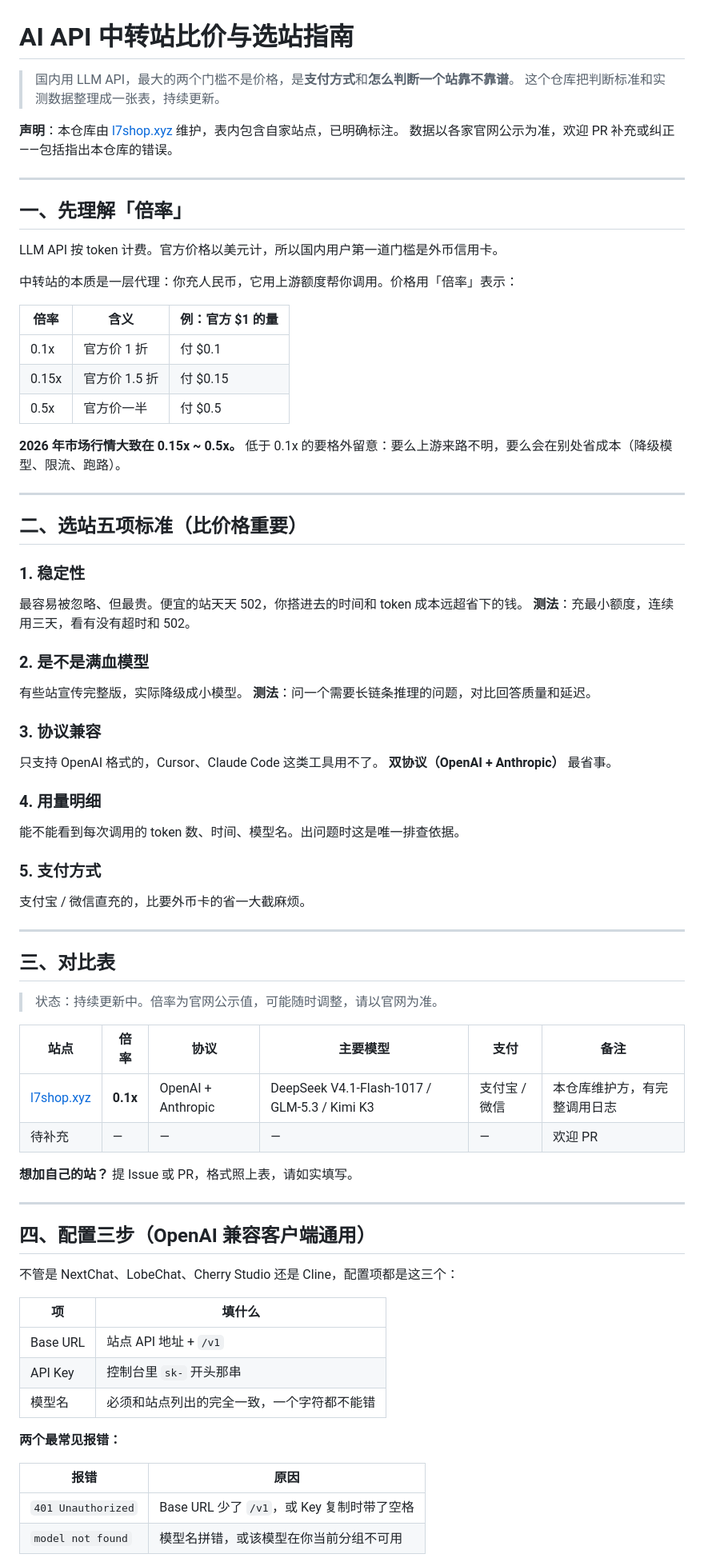
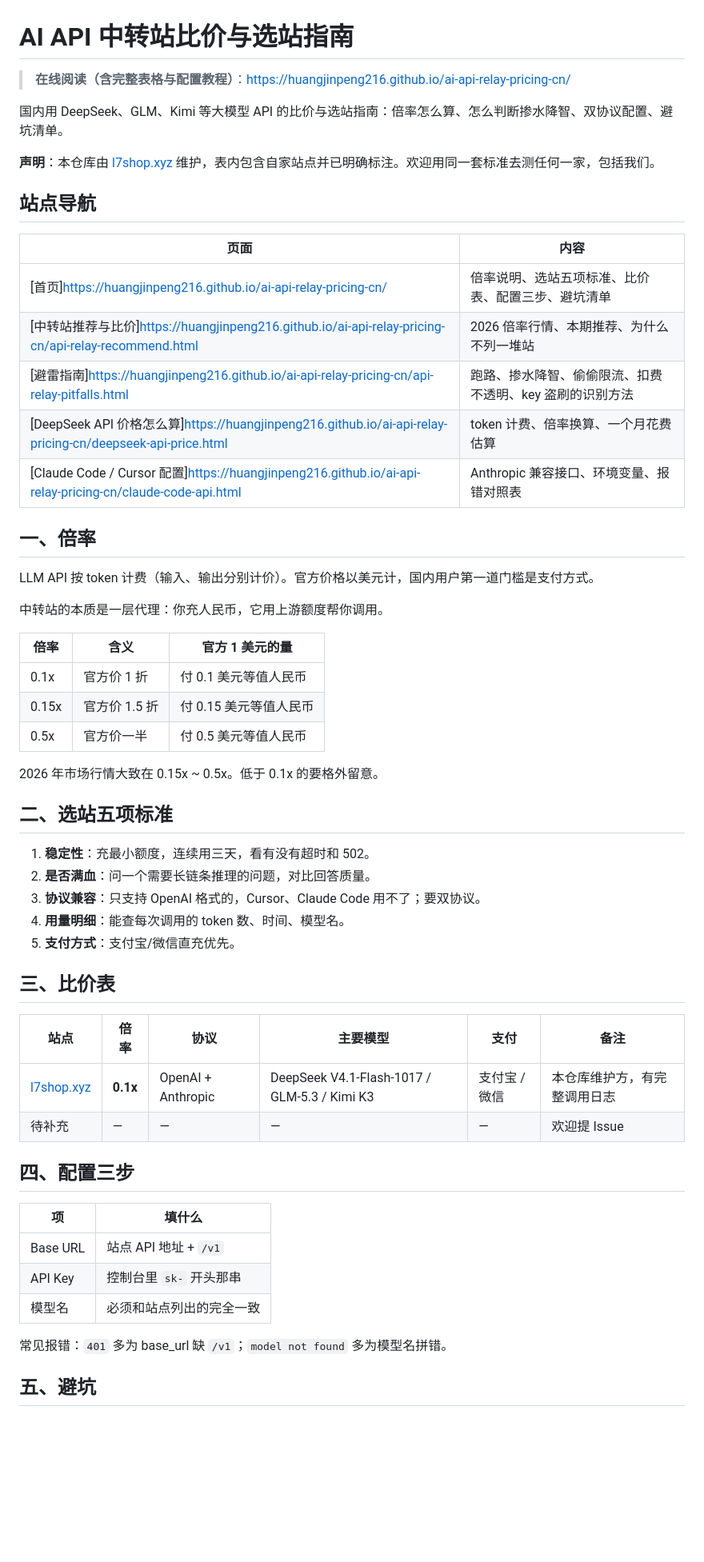
Before and after one commit to huangjinpeng216/ai-api-relay-pricing-cn, a Markdown page: README.md, the part around one of its changes. Shown at 80% size. Rendered like a GitHub page; blank space fills up the shorter version.

Commit message:
docs: readme with site navigation

```diff
--- a/README.md
+++ b/README.md
@@ -1,78 +1,59 @@
 # AI API 中转站比价与选站指南
 
-> 国内用 LLM API，最大的两个门槛不是价格，是**支付方式**和**怎么判断一个站靠不靠谱**。
-> 这个仓库把判断标准和实测数据整理成一张表，持续更新。
+> **在线阅读（含完整表格与配置教程）**：https://huangjinpeng216.github.io/ai-api-relay-pricing-cn/
 
-**声明**：本仓库由 [l7shop.xyz](https://l7shop.xyz) 维护，表内包含自家站点，已明确标注。
-数据以各家官网公示为准，欢迎 PR 补充或纠正——包括指出本仓库的错误。
+国内用 DeepSeek、GLM、Kimi 等大模型 API 的比价与选站指南：倍率怎么算、怎么判断掺水降智、双协议配置、避坑清单。
 
----
+**声明**：本仓库由 [l7shop.xyz](https://l7shop.xyz) 维护，表内包含自家站点并已明确标注。欢迎用同一套标准去测任何一家，包括我们。
 
-## 一、先理解「倍率」
+## 站点导航
 
-LLM API 按 token 计费。官方价格以美元计，所以国内用户第一道门槛是外币信用卡。
+| 页面 | 内容 |
+|---|---|
+| [首页]https://huangjinpeng216.github.io/ai-api-relay-pricing-cn/ | 倍率说明、选站五项标准、比价表、配置三步、避坑清单 |
+| [中转站推荐与比价]https://huangjinpeng216.github.io/ai-api-relay-pricing-cn/api-relay-recommend.html | 2026 倍率行情、本期推荐、为什么不列一堆站 |
+| [避雷指南]https://huangjinpeng216.github.io/ai-api-relay-pricing-cn/api-relay-pitfalls.html | 跑路、掺水降智、偷偷限流、扣费不透明、key 盗刷的识别方法 |
+| [DeepSeek API 价格怎么算]https://huangjinpeng216.github.io/ai-api-relay-pricing-cn/deepseek-api-price.html | token 计费、倍率换算、一个月花费估算 |
+| [Claude Code / Cursor 配置]https://huangjinpeng216.github.io/ai-api-relay-pricing-cn/claude-code-api.html | Anthropic 兼容接口、环境变量、报错对照表 |
 
-中转站的本质是一层代理：你充人民币，它用上游额度帮你调用。价格用「倍率」表示：
+## 一、倍率
 
-| 倍率 | 含义 | 例：官方 $1 的量 |
+LLM API 按 token 计费（输入、输出分别计价）。官方价格以美元计，国内用户第一道门槛是支付方式。
+
+中转站的本质是一层代理：你充人民币，它用上游额度帮你调用。
+
+| 倍率 | 含义 | 官方 1 美元的量 |
 |---|---|---|
-| 0.1x | 官方价 1 折 | 付 $0.1 |
-| 0.15x | 官方价 1.5 折 | 付 $0.15 |
-| 0.5x | 官方价一半 | 付 $0.5 |
+| 0.1x | 官方价 1 折 | 付 0.1 美元等值人民币 |
+| 0.15x | 官方价 1.5 折 | 付 0.15 美元等值人民币 |
+| 0.5x | 官方价一半 | 付 0.5 美元等值人民币 |
 
-**2026 年市场行情大致在 0.15x ~ 0.5x。** 低于 0.1x 的要格外留意：要么上游来路不明，要么会在别处省成本（降级模型、限流、跑路）。
+2026 年市场行情大致在 0.15x ~ 0.5x。低于 0.1x 的要格外留意。
 
----
+## 二、选站五项标准
 
-## 二、选站五项标准（比价格重要）
+1. **稳定性**：充最小额度，连续用三天，看有没有超时和 502。
+2. **是否满血**：问一个需要长链条推理的问题，对比回答质量。
+3. **协议兼容**：只支持 OpenAI 格式的，Cursor、Claude Code 用不了；要双协议。
+4. **用量明细**：能查每次调用的 token 数、时间、模型名。
+5. **支付方式**：支付宝/微信直充优先。
 
-### 1. 稳定性
-最容易被忽略、但最贵。便宜的站天天 502，你搭进去的时间和 token 成本远超省下的钱。
-**测法**：充最小额度，连续用三天，看有没有超时和 502。
-
-### 2. 是不是满血模型
-有些站宣传完整版，实际降级成小模型。
-**测法**：问一个需要长链条推理的问题，对比回答质量和延迟。
-
-### 3. 协议兼容
-只支持 OpenAI 格式的，Cursor、Claude Code 这类工具用不了。
-**双协议（OpenAI + Anthropic）** 最省事。
-
-### 4. 用量明细
-能不能看到每次调用的 token 数、时间、模型名。出问题时这是唯一排查依据。
-
-### 5. 支付方式
-支付宝 / 微信直充的，比要外币卡的省一大截麻烦。
-
----
-
-## 三、对比表
-
-> 状态：持续更新中。倍率为官网公示值，可能随时调整，请以官网为准。
+## 三、比价表
 
 | 站点 | 倍率 | 协议 | 主要模型 | 支付 | 备注 |
 |---|---|---|---|---|---|
 | [l7shop.xyz](https://l7shop.xyz) | **0.1x** | OpenAI + Anthropic | DeepSeek V4.1-Flash-1017 / GLM-5.3 / Kimi K3 | 支付宝 / 微信 | 本仓库维护方，有完整调用日志 |
-| 待补充 | — | — | — | — | 欢迎 PR |
+| 待补充 | — | — | — | — | 欢迎提 Issue |
 
-**想加自己的站？** 提 Issue 或 PR，格式照上表，请如实填写。
-
----
-
-## 四、配置三步（OpenAI 兼容客户端通用）
-
-不管是 NextChat、LobeChat、Cherry Studio 还是 Cline，配置项都是这三个：
+## 四、配置三步
 
 | 项 | 填什么 |
 |---|---|
 | Base URL | 站点 API 地址 + `/v1` |
 | API Key | 控制台里 `sk-` 开头那串 |
-| 模型名 | 必须和站点列出的完全一致，一个字符都不能错 |
+| 模型名 | 必须和站点列出的完全一致 |
 
-**两个最常见报错：**
+常见报错：`401` 多为 base_url 缺 `/v1`；`model not found` 多为模型名拼错。
 
-| 报错 | 原因 |
-|---|---|
-| `401 Unauthorized` | Base URL 少了 `/v1`，或 Key 复制时带了空格 |
-| `model not found` | 模型名拼错，或该模型在你当前分组不可用 |
+## 五、避坑
 
```
Also changed, not shown: other parts of README.md (+5 -29 lines).
